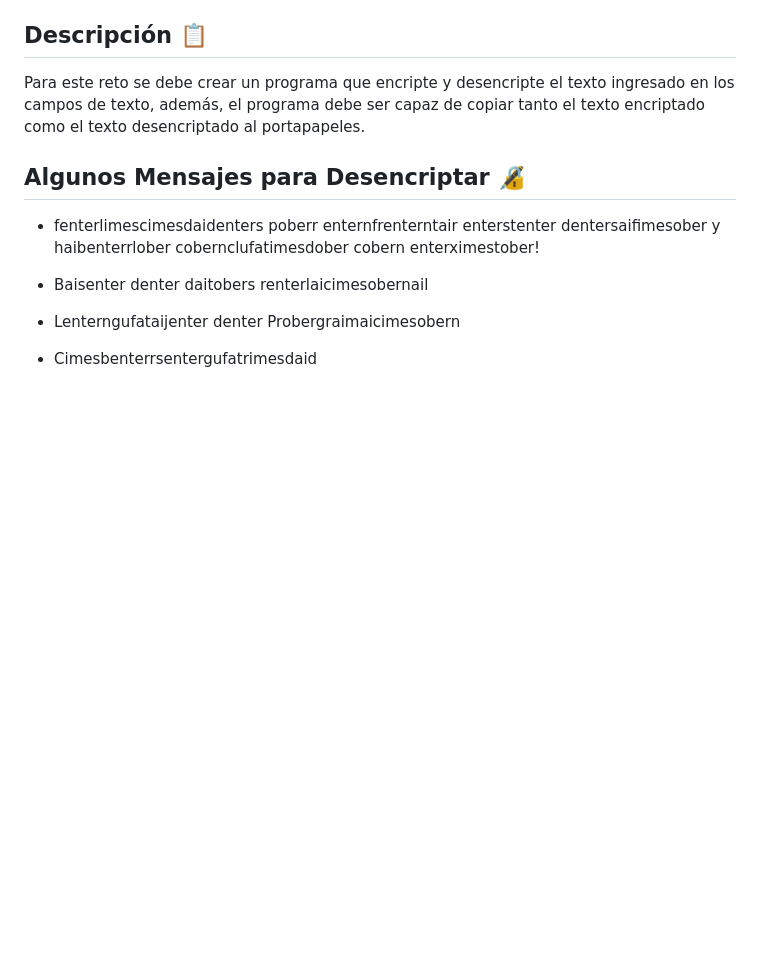
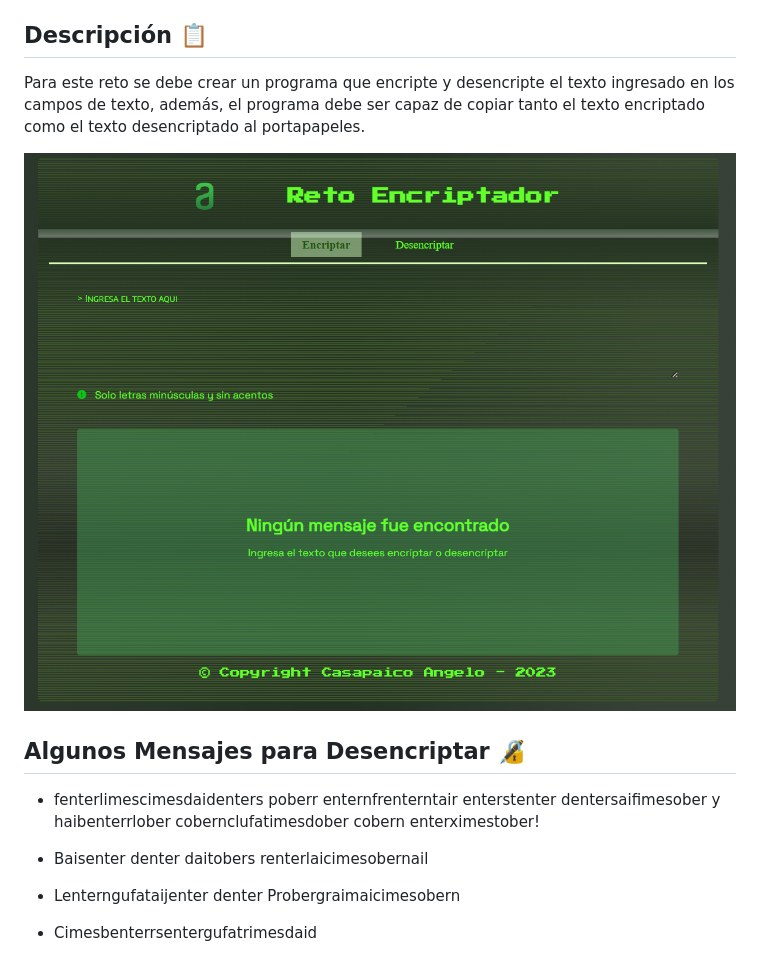
Before and after one commit to 4ngelo12/Reto01_Encriptador, a Markdown page: README.md, the part around the change. Drawn GitHub-style; pictures changed too: assets/img/Imagen_pagina.png (added); blank space fills up the shorter version.

Commit message:
Agregando una imagen a README.md

```diff
--- a/README.md
+++ b/README.md
@@ -2,6 +2,8 @@
 
 ## Descripción 📋
 Para este reto se debe crear un programa que encripte y desencripte el texto ingresado en los campos de texto, además, el programa debe ser capaz de copiar tanto el texto encriptado como el texto desencriptado al portapapeles.
+
+![Imagen](assets/img/Imagen_pagina.png)
 
 ## Algunos Mensajes para Desencriptar 🔏
 
```
